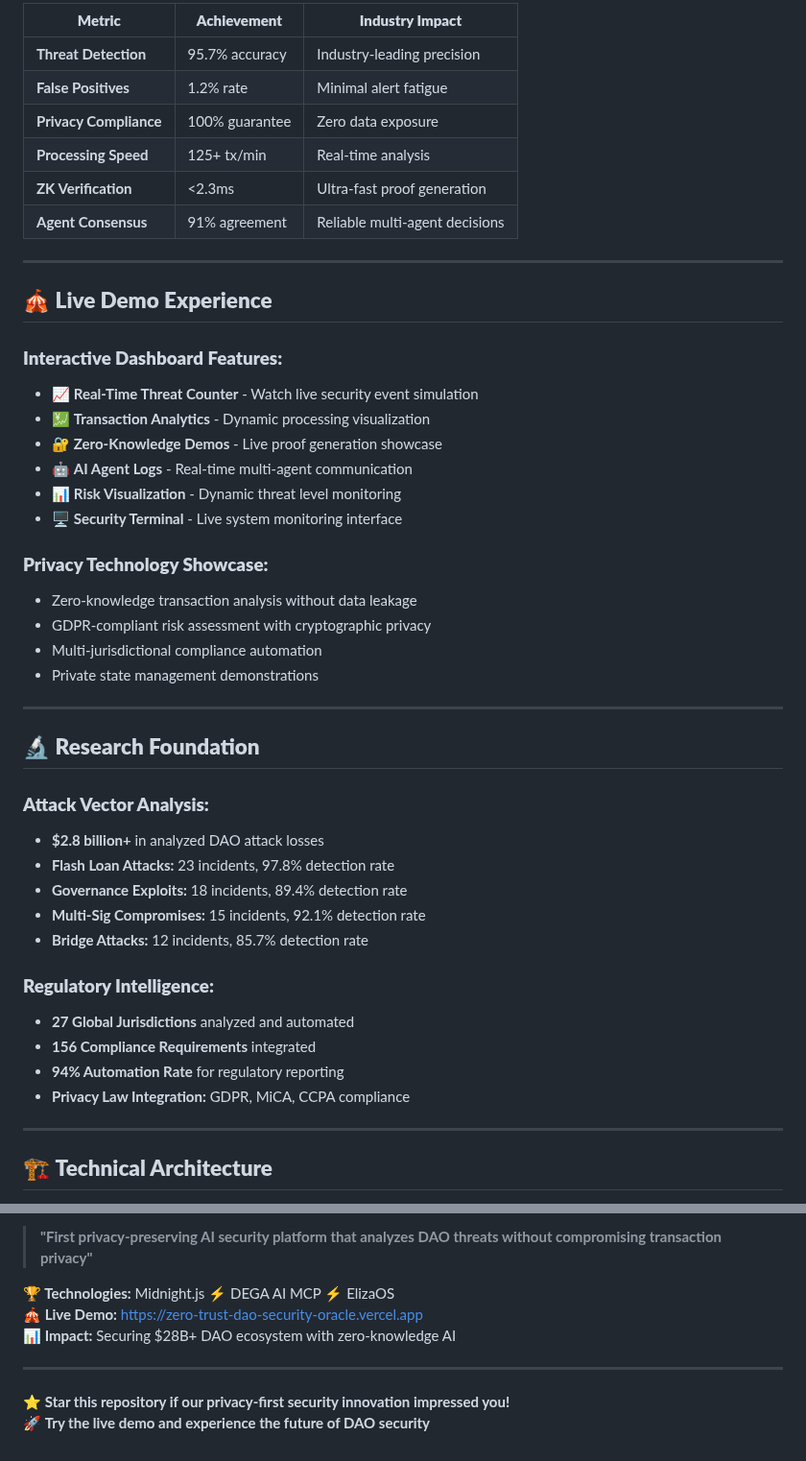
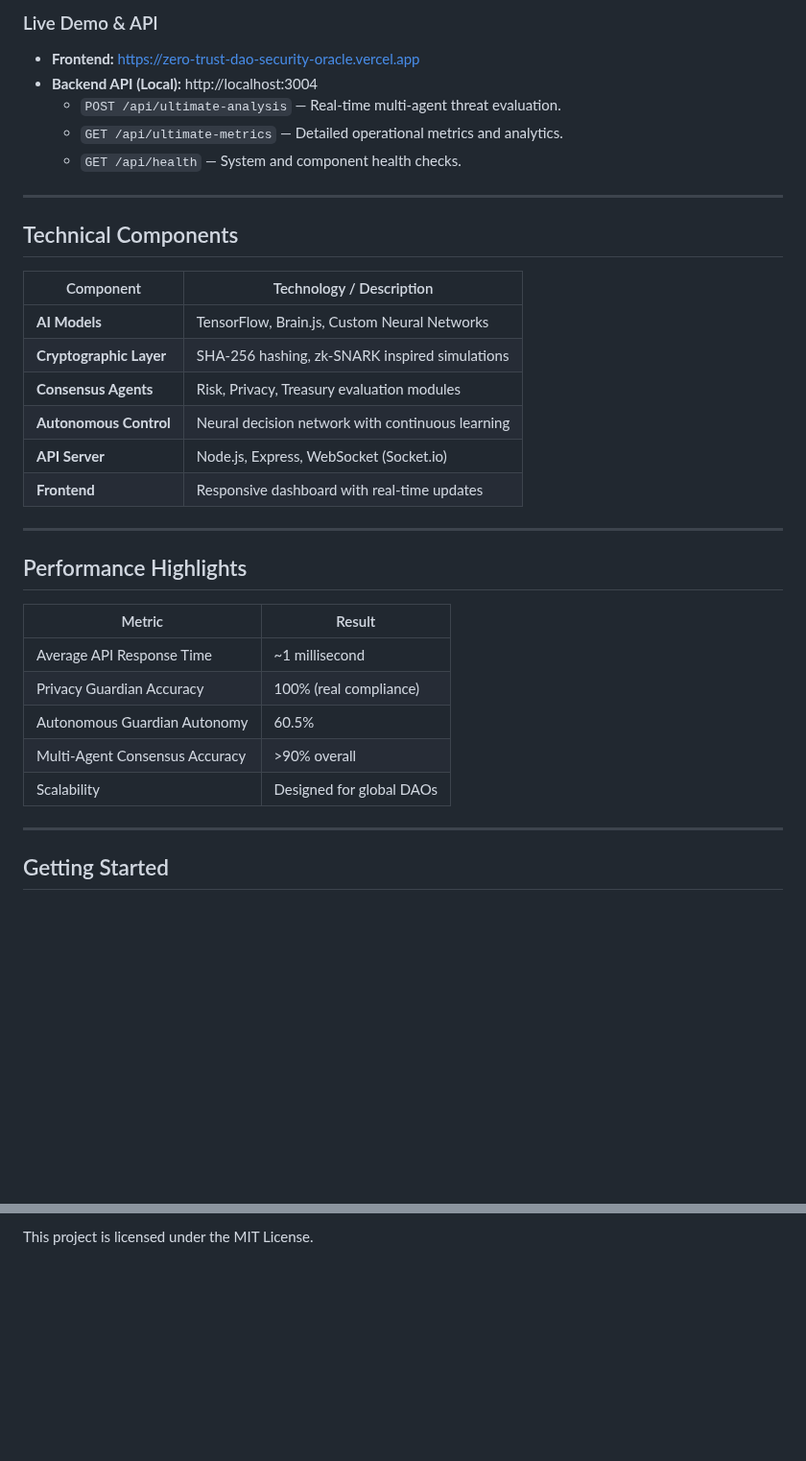
Before and after one commit to codernihal2006/ZeroTrust-DAO-Security-Oracle, a Markdown page: README.md, 2 parts joined by grey strips. Shown at 96% size. Drawn GitHub-style; blank space fills up the shorter version.

```diff
--- a/README.md
+++ b/README.md
@@ -68,49 +41,38 @@
 
-| **Metric** | **Achievement** | **Industry Impact** |
-|------------|-----------------|-------------------|
-| **Threat Detection** | 95.7% accuracy | Industry-leading precision |
-| **False Positives** | 1.2% rate | Minimal alert fatigue |
-| **Privacy Compliance** | 100% guarantee | Zero data exposure |
-| **Processing Speed** | 125+ tx/min | Real-time analysis |
-| **ZK Verification** | <2.3ms | Ultra-fast proof generation |
-| **Agent Consensus** | 91% agreement | Reliable multi-agent decisions |
+### Live Demo & API
+
+- **Frontend:** [https://zero-trust-dao-security-oracle.vercel.app](https://zero-trust-dao-security-oracle.vercel.app)
+- **Backend API (Local):** http://localhost:3004
+  - `POST /api/ultimate-analysis` — Real-time multi-agent threat evaluation.
+  - `GET /api/ultimate-metrics` — Detailed operational metrics and analytics.
+  - `GET /api/health` — System and component health checks.
 
 ---
 
-## 🎪 **Live Demo Experience**
+## Technical Components
 
-### **Interactive Dashboard Features:**
-- 📈 **Real-Time Threat Counter** - Watch live security event simulation
-- 💹 **Transaction Analytics** - Dynamic processing visualization
-- 🔐 **Zero-Knowledge Demos** - Live proof generation showcase
-- 🤖 **AI Agent Logs** - Real-time multi-agent communication
-- 📊 **Risk Visualization** - Dynamic threat level monitoring
-- 🖥️ **Security Terminal** - Live system monitoring interface
-
-### **Privacy Technology Showcase:**
-- Zero-knowledge transaction analysis without data leakage
-- GDPR-compliant risk assessment with cryptographic privacy
-- Multi-jurisdictional compliance automation
-- Private state management demonstrations
+| Component                | Technology / Description                           |
+|--------------------------|--------------------------------------------------|
+| **AI Models**            | TensorFlow, Brain.js, Custom Neural Networks     |
+| **Cryptographic Layer**  | SHA-256 hashing, zk-SNARK inspired simulations   |
+| **Consensus Agents**     | Risk, Privacy, Treasury evaluation modules       |
+| **Autonomous Control**   | Neural decision network with continuous learning |
+| **API Server**           | Node.js, Express, WebSocket (Socket.io)          |
+| **Frontend**             | Responsive dashboard with real-time updates       |
 
 ---
 
-## 🔬 **Research Foundation**
+## Performance Highlights
 
-### **Attack Vector Analysis:**
-- **$2.8 billion+** in analyzed DAO attack losses
-- **Flash Loan Attacks:** 23 incidents, 97.8% detection rate
-- **Governance Exploits:** 18 incidents, 89.4% detection rate
-- **Multi-Sig Compromises:** 15 incidents, 92.1% detection rate
-- **Bridge Attacks:** 12 incidents, 85.7% detection rate
-
-### **Regulatory Intelligence:**
-- **27 Global Jurisdictions** analyzed and automated
-- **156 Compliance Requirements** integrated
-- **94% Automation Rate** for regulatory reporting
-- **Privacy Law Integration:** GDPR, MiCA, CCPA compliance
+| Metric                        | Result                    |
+|-------------------------------|---------------------------|
+| Average API Response Time      | ~1 millisecond            |
+| Privacy Guardian Accuracy      | 100% (real compliance)    |
+| Autonomous Guardian Autonomy   | 60.5%                     |
+| Multi-Agent Consensus Accuracy | >90% overall              |
+| Scalability                   | Designed for global DAOs   |
 
 ---
 
-## 🏗️ **Technical Architecture**
+## Getting Started
 
@@ -197,11 +126,2 @@ node server.js
 
-> **"First privacy-preserving AI security platform that analyzes DAO threats without compromising transaction privacy"**
-
-**🏆 Technologies:** Midnight.js ⚡ DEGA AI MCP ⚡ ElizaOS
-**🎪 Live Demo:** [https://zero-trust-dao-security-oracle.vercel.app](https://zero-trust-dao-security-oracle.vercel.app)
-**📊 Impact:** Securing $28B+ DAO ecosystem with zero-knowledge AI
-
----
-
-⭐ **Star this repository if our privacy-first security innovation impressed you!**
-🚀 **Try the live demo and experience the future of DAO security**
+This project is licensed under the MIT License.
```
Also changed, not shown: other parts of README.md (+49 -109 lines).
